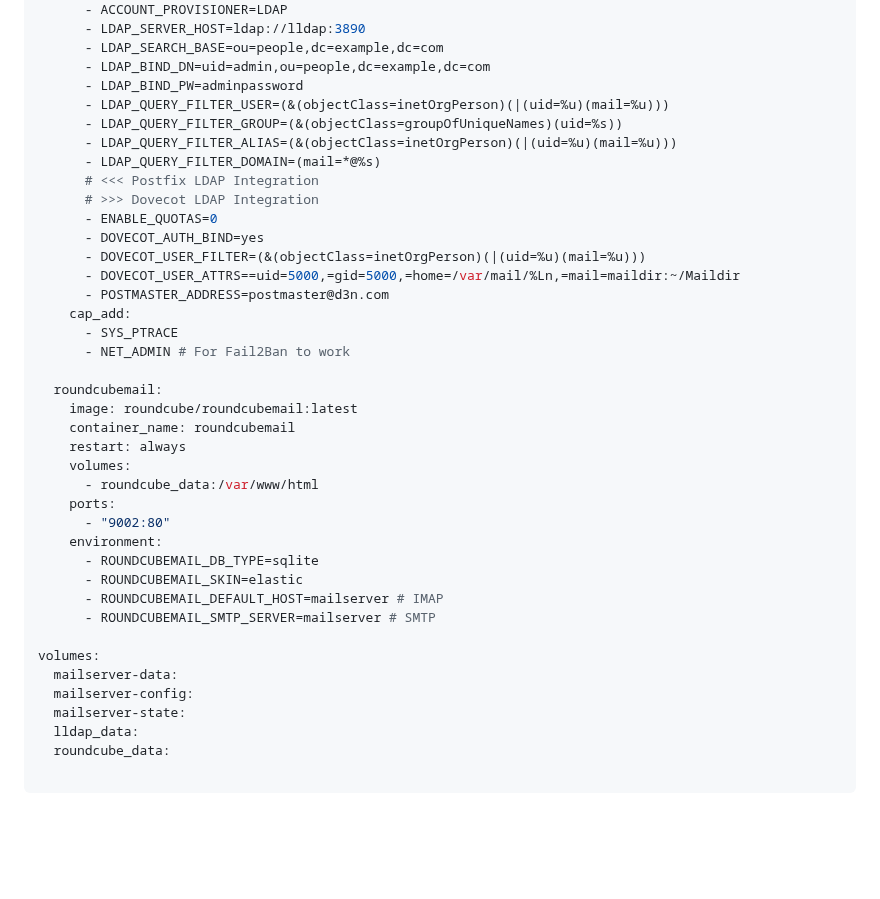
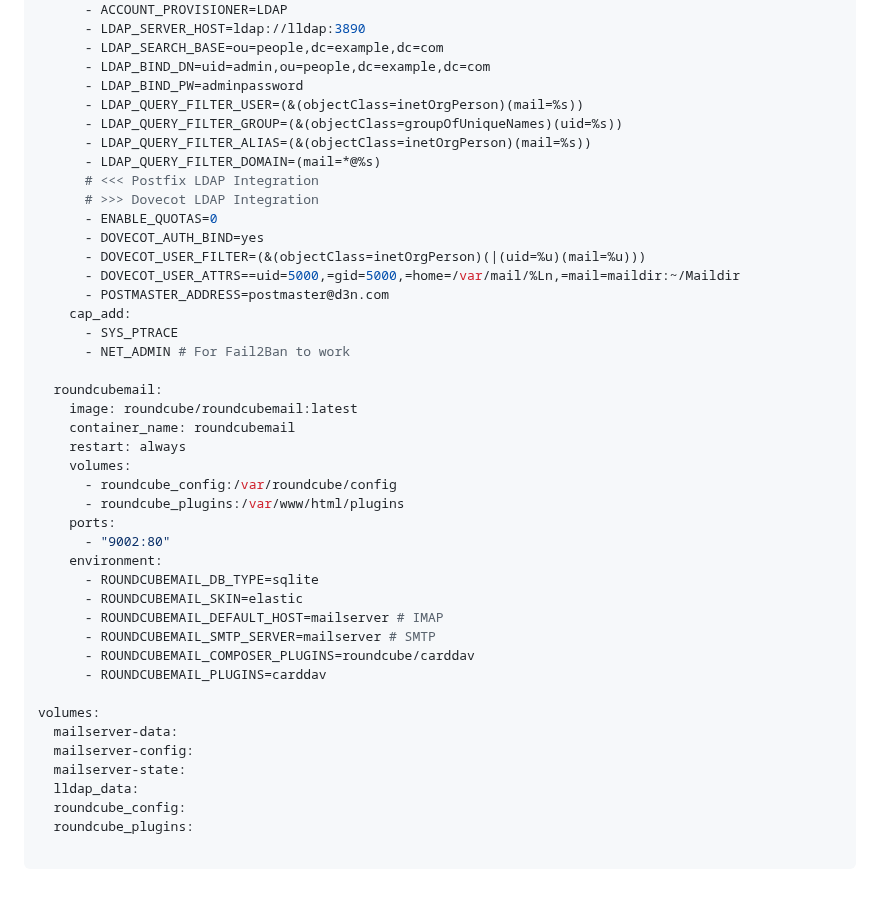
Before and after one commit to lldap/lldap, a Markdown page: example_configs/mailserver.md, the part around the change. Drawn GitHub-style; blank space fills up the shorter version.

Commit message:
example_configs: mailserver, fix outdated roundcube mounts and filters

````diff
--- a/example_configs/mailserver.md
+++ b/example_configs/mailserver.md
@@ -58,9 +58,9 @@ services:
       - LDAP_SEARCH_BASE=ou=people,dc=example,dc=com
       - LDAP_BIND_DN=uid=admin,ou=people,dc=example,dc=com
       - LDAP_BIND_PW=adminpassword
-      - LDAP_QUERY_FILTER_USER=(&(objectClass=inetOrgPerson)(|(uid=%u)(mail=%u)))
+      - LDAP_QUERY_FILTER_USER=(&(objectClass=inetOrgPerson)(mail=%s))
       - LDAP_QUERY_FILTER_GROUP=(&(objectClass=groupOfUniqueNames)(uid=%s))
-      - LDAP_QUERY_FILTER_ALIAS=(&(objectClass=inetOrgPerson)(|(uid=%u)(mail=%u)))
+      - LDAP_QUERY_FILTER_ALIAS=(&(objectClass=inetOrgPerson)(mail=%s))
       - LDAP_QUERY_FILTER_DOMAIN=(mail=*@%s)
       # <<< Postfix LDAP Integration
       # >>> Dovecot LDAP Integration
@@ -78,7 +78,8 @@ services:
     container_name: roundcubemail
     restart: always
     volumes:
-      - roundcube_data:/var/www/html
+      - roundcube_config:/var/roundcube/config
+      - roundcube_plugins:/var/www/html/plugins
     ports:
       - "9002:80"
     environment:
@@ -86,12 +87,15 @@ services:
       - ROUNDCUBEMAIL_SKIN=elastic
       - ROUNDCUBEMAIL_DEFAULT_HOST=mailserver # IMAP
       - ROUNDCUBEMAIL_SMTP_SERVER=mailserver # SMTP
+      - ROUNDCUBEMAIL_COMPOSER_PLUGINS=roundcube/carddav
+      - ROUNDCUBEMAIL_PLUGINS=carddav
 
 volumes:
   mailserver-data:
   mailserver-config:
   mailserver-state:
   lldap_data:
-  roundcube_data:
+  roundcube_config:
+  roundcube_plugins:
 
 ```
````
